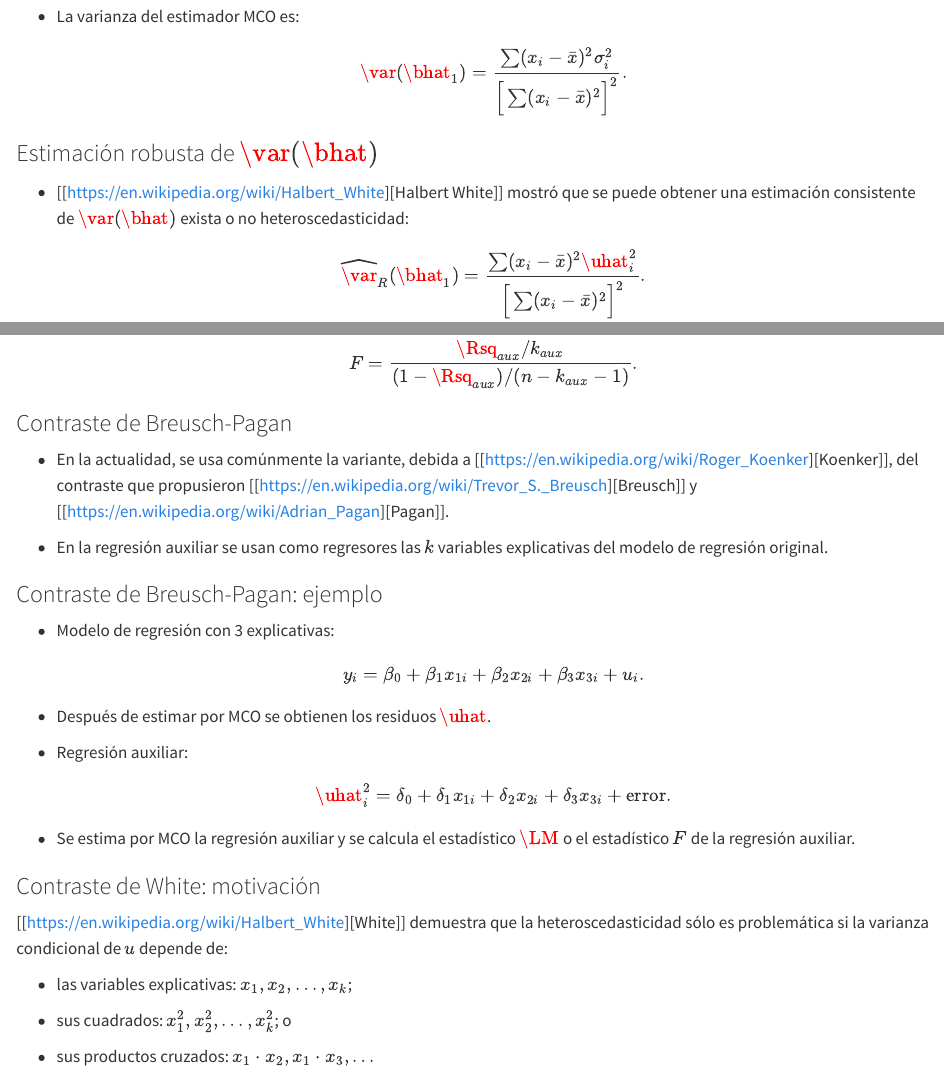
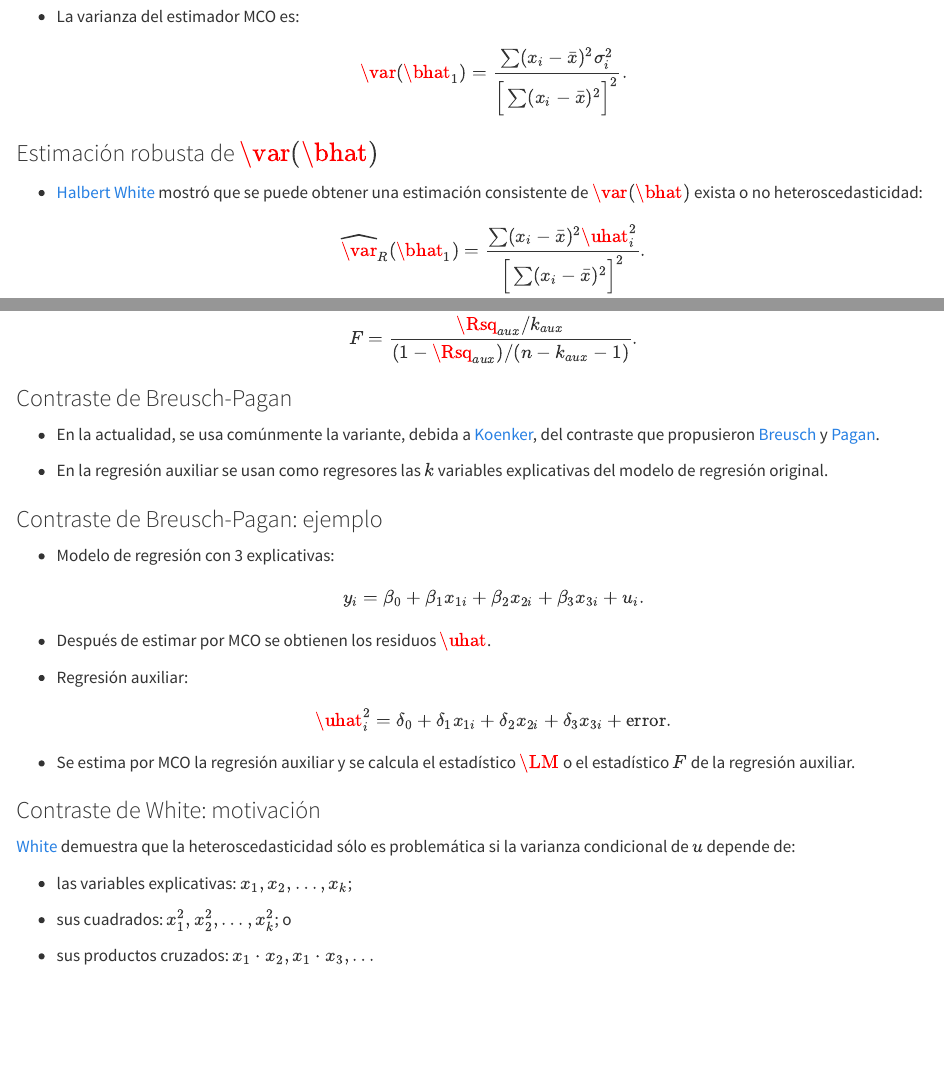
Before and after one commit to jcpernias/ec1027-guide, a Quarto document (het.qmd): the page in a window 1100 px wide, from 5810 px down, and a second part further down, joined at a grey line. Rendered offline with R 4.5, knitr and Pandoc in place of Quarto, with nearby package versions.

Commit message:
Fix hyperlinks

```diff
--- a/het.qmd
+++ b/het.qmd
@@ -234,9 +234,10 @@ Un procedimiento común con datos de corte transversal:
 
 ### Estimación robusta de $\var(\bhat)$
 
-- [[https://en.wikipedia.org/wiki/Halbert_White][Halbert White]] mostró que se puede obtener una estimación consistente de $\var(\bhat)$ exista o no heteroscedasticidad:
+- [Halbert White](https://en.wikipedia.org/wiki/Halbert_White) mostró que se puede obtener una estimación consistente de $\var(\bhat)$ exista o no heteroscedasticidad:
   $$
-    \widehat{\var}_R(\bhat_{1}) = \frac{\sum(x_{i} - \bar{x})^{2} \uhat^2_i}{%
+    \widehat{\var}_R(\bhat_{1}) =
+    \frac{\sum(x_{i} - \bar{x})^{2} \uhat^2_i}{
       \Big[\sum(x_{i} - \bar{x})^{2}\Big]^{2}}.
   $$
 
@@ -324,8 +325,8 @@ $$
 
 ### Contraste de Breusch-Pagan
 
-- En la actualidad, se usa comúnmente la variante, debida a [[https://en.wikipedia.org/wiki/Roger_Koenker][Koenker]],
-  del contraste que propusieron [[https://en.wikipedia.org/wiki/Trevor_S._Breusch][Breusch]] y [[https://en.wikipedia.org/wiki/Adrian_Pagan][Pagan]].
+- En la actualidad, se usa comúnmente la variante, debida a [Koenker](https://en.wikipedia.org/wiki/Roger_Koenker),
+  del contraste que propusieron [Breusch](https://en.wikipedia.org/wiki/Trevor_S._Breusch) y [Pagan](https://en.wikipedia.org/wiki/Adrian_Pagan).
 
 - En la regresión auxiliar se usan como regresores las $k$ variables explicativas del modelo de regresión original.
 
@@ -347,7 +348,7 @@ $$
 
 ### Contraste de White: motivación
 
-[[https://en.wikipedia.org/wiki/Halbert_White][White]] demuestra que la heteroscedasticidad sólo es problemática si la varianza condicional de $u$ depende de:
+[White](https://en.wikipedia.org/wiki/Halbert_White) demuestra que la heteroscedasticidad sólo es problemática si la varianza condicional de $u$ depende de:
 
 - las variables explicativas: $x_1, x_2, \dots, x_k$;
 
```
Also changed, not shown: het.qmd (7 more changed lines), 1 other file.
